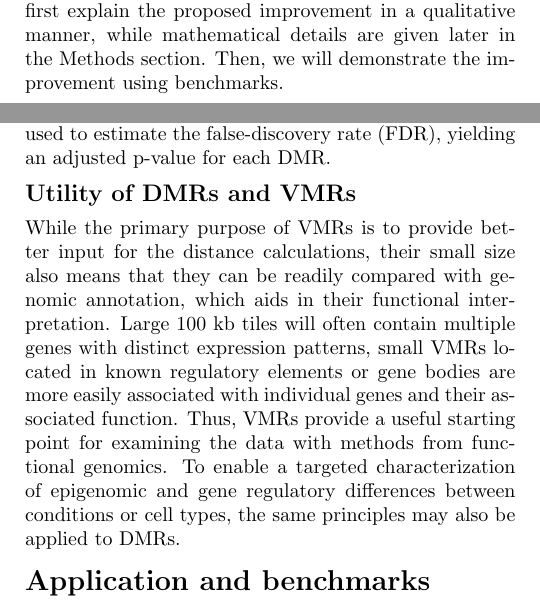
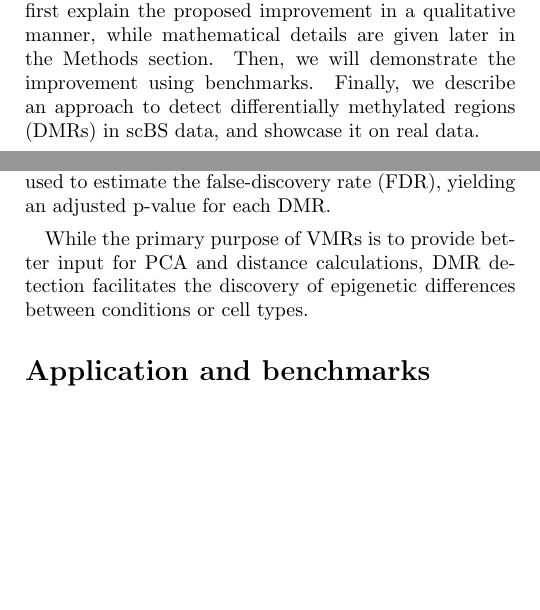
Before and after one commit to anders-biostat/scbs-paper, a LaTeX document (paper.tex): two parts of the columns of pages 2 and 4 of 13, joined at a grey line, cut so that both start at the same text, the shorter picture padded with empty space. Compiled offline with pdfLaTeX.

Commit message:
minor changes

```diff
--- a/paper.tex
+++ b/paper.tex
@@ -127,6 +127,7 @@ While this simple procedure is straight-forward and produces satisfactory result
 Here, we propose three improvements that, as we show afterwards, considerably increase the information content of the processed data.
 We will first explain the proposed improvement in a qualitative manner, while mathematical details are given later in the Methods section.
 Then, we will demonstrate the improvement using benchmarks.
+Finally, we describe an approach to detect differentially methylated regions (DMRs) in scBS data, and showcase it on real data.
 
 \section{Improved processing of scBS data}
 
@@ -232,12 +233,7 @@ Repeat for windows in the lower tail, then re-calculate the t-statistic for each
 To assess statistical significance of DMRs, repeat the same procedure on permutations of the scBS data, i.e. the same data set with randomly shuffled cell labels.
 The DMR t-statistics obtained from permuted data are then used to estimate the false-discovery rate (FDR), yielding an adjusted p-value for each DMR.
 
-\subsection{Utility of DMRs and VMRs} % not sure if we need a subsection here
-
-While the primary purpose of VMRs is to provide better input for the distance calculations, their small size also means that they can be readily compared with genomic annotation, which aids in their functional interpretation.
-Large 100~kb tiles will often contain multiple genes with distinct expression patterns, small VMRs located in known regulatory elements or gene bodies are more easily associated with individual genes and their associated function.
-Thus, VMRs provide a useful starting point for examining the data with methods from functional genomics.
-To enable a targeted characterization of epigenomic and gene regulatory differences between conditions or cell types, the same principles may also be applied to DMRs.
+While the primary purpose of VMRs is to provide better input for PCA and distance calculations, DMR detection facilitates the discovery of epigenetic differences between conditions or cell types.
 
 
 \section{Application and benchmarks}
```
